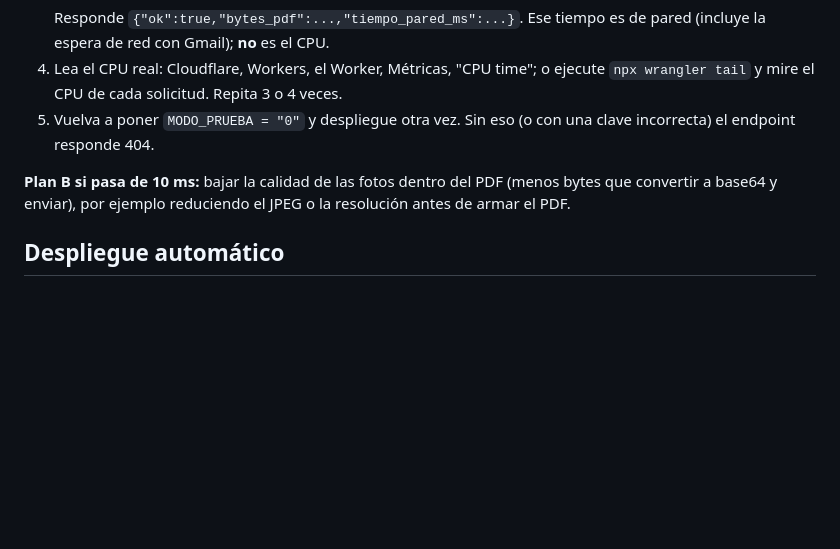
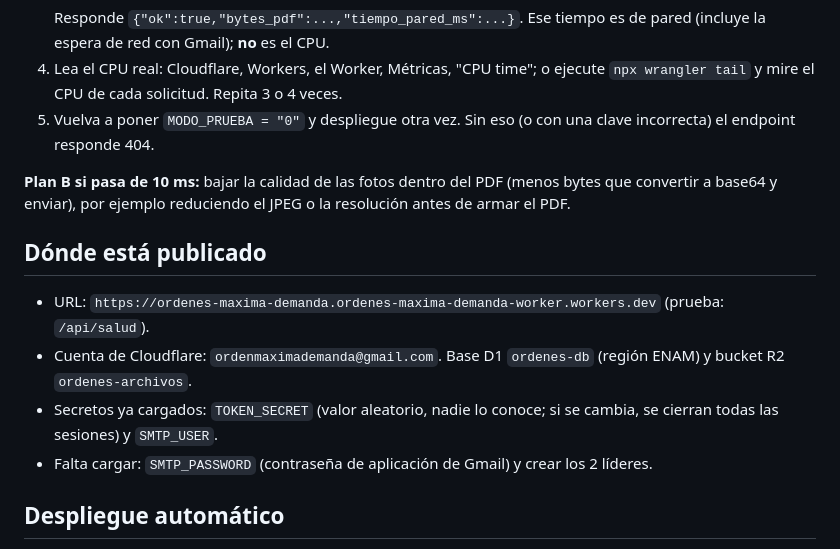
Before and after one commit to hgarcia170697/Ordenes-de-maxima-demanda, a Markdown page: worker/README.md, the part around the change. Rendered like a GitHub page; blank space fills up the shorter version.

Commit message:
Documentar la URL del Worker publicado y los secretos cargados
Co-Authored-By: Claude Opus 5.5 <noreply@anthropic.com>

```diff
--- a/worker/README.md
+++ b/worker/README.md
@@ -70,6 +70,13 @@ Sirve para comprobar que Gmail envía un PDF de ~3 MB y que el CPU del Worker no
 
 **Plan B si pasa de 10 ms:** bajar la calidad de las fotos dentro del PDF (menos bytes que convertir a base64 y enviar), por ejemplo reduciendo el JPEG o la resolución antes de armar el PDF.
 
+## Dónde está publicado
+
+- URL: `https://ordenes-maxima-demanda.ordenes-maxima-demanda-worker.workers.dev` (prueba: `/api/salud`).
+- Cuenta de Cloudflare: `ordenmaximademanda@gmail.com`. Base D1 `ordenes-db` (región ENAM) y bucket R2 `ordenes-archivos`.
+- Secretos ya cargados: `TOKEN_SECRET` (valor aleatorio, nadie lo conoce; si se cambia, se cierran todas las sesiones) y `SMTP_USER`.
+- Falta cargar: `SMTP_PASSWORD` (contraseña de aplicación de Gmail) y crear los 2 líderes.
+
 ## Despliegue automático
 
 Al hacer push a `main` con cambios en `worker/`, GitHub Actions (`.github/workflows/worker.yml`) aplica las migraciones y despliega. Requiere los secretos del repositorio `CLOUDFLARE_API_TOKEN` y `CLOUDFLARE_ACCOUNT_ID`.
```
Also changed, not shown: docs/api.md (+1 -1 lines).
